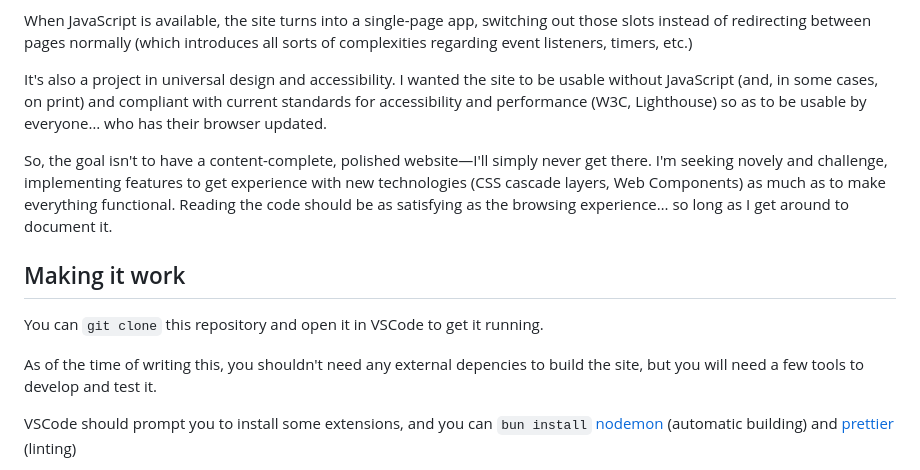
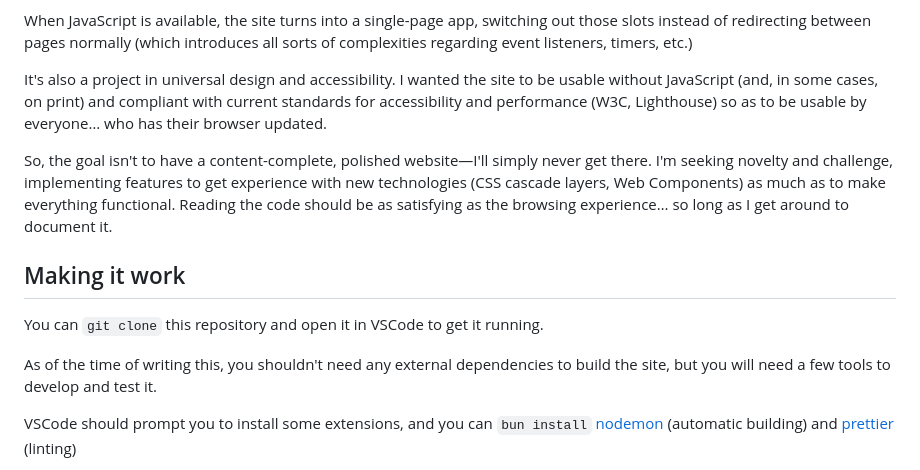
Before and after one commit to jrmann100/jrmann100.github.io, a Markdown page: README.md, the part around one of its changes. Drawn GitHub-style.

Commit message:
docs: typos

```diff
--- a/README.md
+++ b/README.md
@@ -8,13 +8,13 @@ When JavaScript is available, the site turns into a single-page app, switching o
 
 It's also a project in universal design and accessibility. I wanted the site to be usable without JavaScript (and, in some cases, on print) and compliant with current standards for accessibility and performance (W3C, Lighthouse) so as to be usable by everyone… who has their browser updated.
 
-So, the goal isn't to have a content-complete, polished website—I'll simply never get there. I'm seeking novely and challenge, implementing features to get experience with new technologies (CSS cascade layers, Web Components) as much as to make everything functional. Reading the code should be as satisfying as the browsing experience… so long as I get around to document it.
+So, the goal isn't to have a content-complete, polished website—I'll simply never get there. I'm seeking novelty and challenge, implementing features to get experience with new technologies (CSS cascade layers, Web Components) as much as to make everything functional. Reading the code should be as satisfying as the browsing experience… so long as I get around to document it.
 
 ## Making it work
 
 You can `git clone` this repository and open it in VSCode to get it running.
 
-As of the time of writing this, you shouldn't need any external depencies to build the site, but you will need a few tools to develop and test it.
+As of the time of writing this, you shouldn't need any external dependencies to build the site, but you will need a few tools to develop and test it.
 
 VSCode should prompt you to install some extensions, and you can `bun install` [nodemon](https://nodemon.io) (automatic building) and [prettier](https://prettier.io) (linting)
 
```
Also changed, not shown: other parts of README.md (+1 -0 lines).
